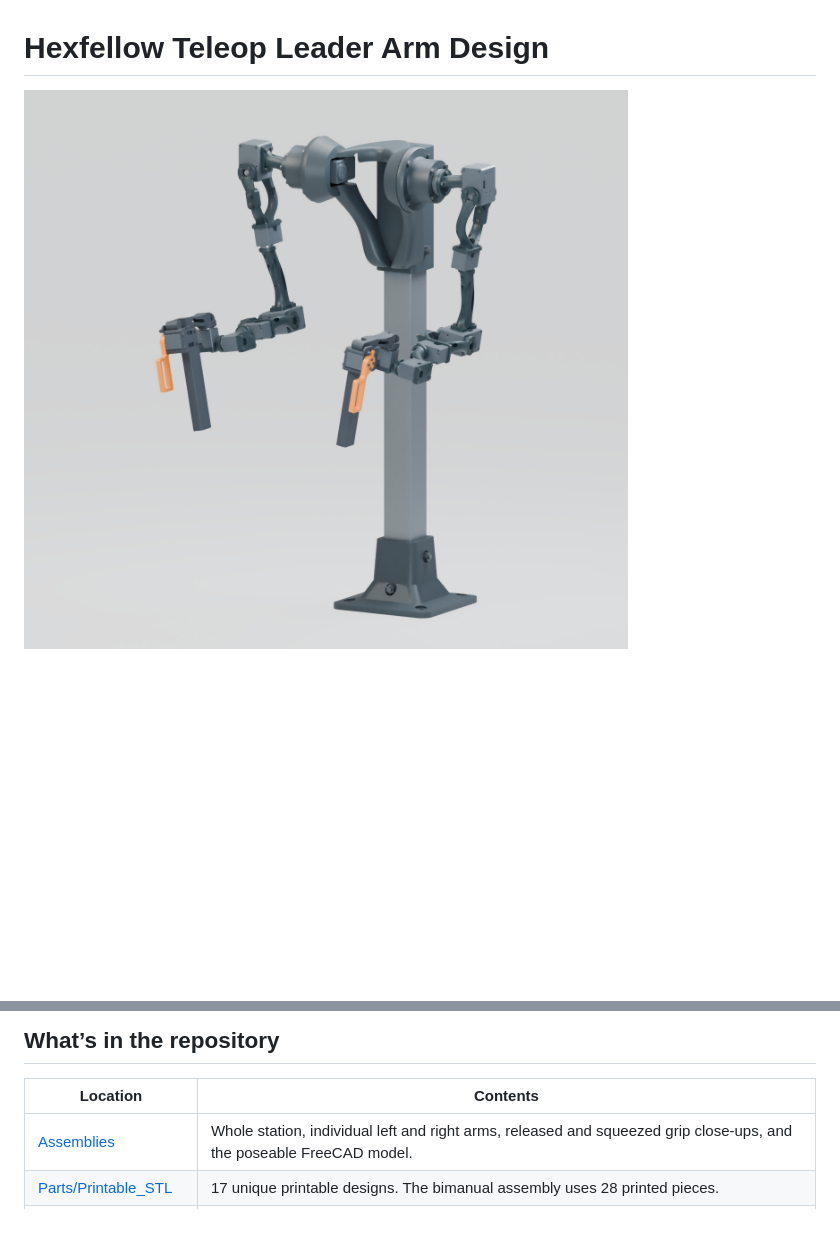
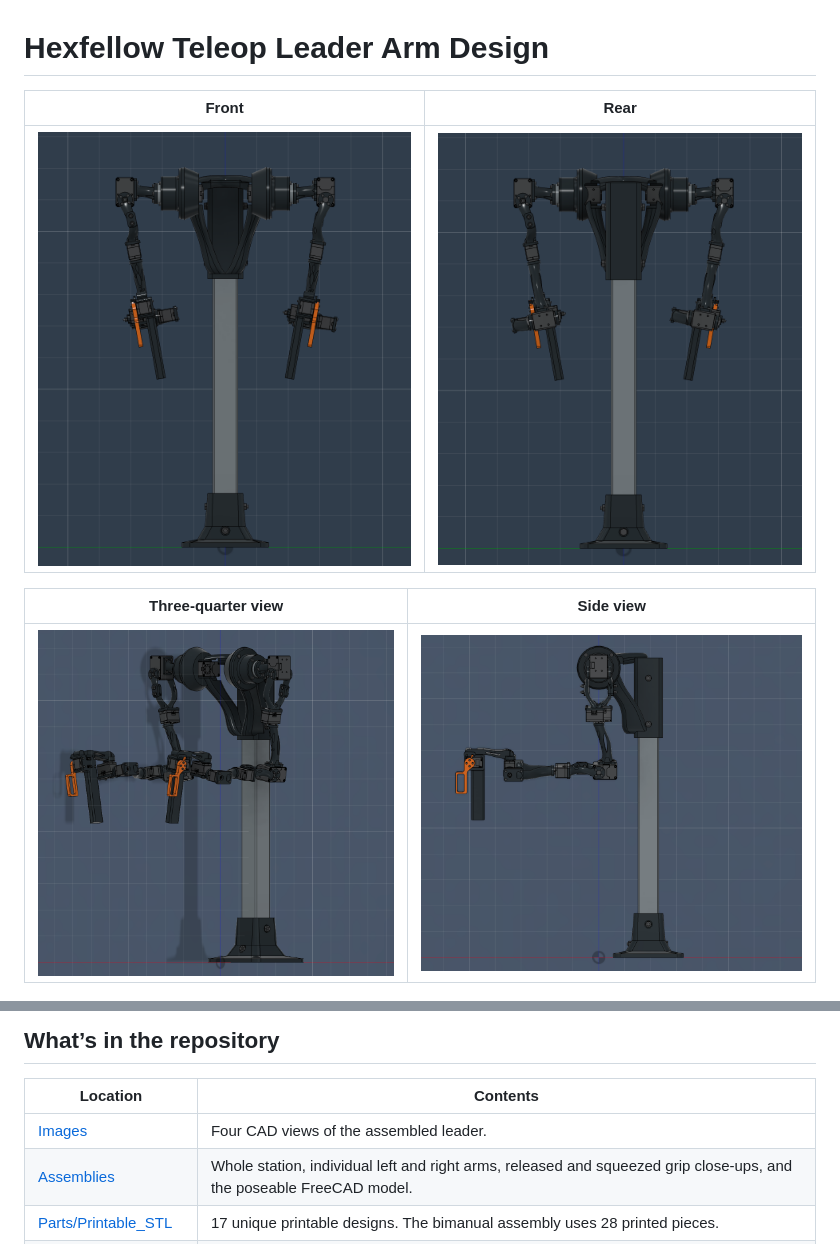
Before and after one commit to RenoZhao19/Hexfellow-Teleop-Leader-Arm-Design, a Markdown page: README.md, 2 parts joined by grey strips. Drawn GitHub-style; pictures changed too: Images/Leader_front.png (added), Images/Leader_rear.png (added), Images/Leader_side.png (added); blank space fills up the shorter version.

Commit message:
Show four assembly views and trigger travel at the top of the README

```diff
--- a/README.md
+++ b/README.md
@@ -1,6 +1,12 @@
 # Hexfellow Teleop Leader Arm Design
 
-![Assembled Hexfellow leader with two arms mounted to a central torso and tabletop mast](Assembly_overview.png)
+| Front | Rear |
+| --- | --- |
+| ![Front view of the bimanual leader and both orange triggers](Images/Leader_front.png) | ![Rear view of both arms and their shared mast](Images/Leader_rear.png) |
+
+| Three-quarter view | Side view |
+| --- | --- |
+| ![Angled view showing both forearms and trigger grips reaching forward](Images/Leader_three_quarter.png) | ![Side profile showing the shoulder, bent elbow, and trigger grip](Images/Leader_side.png) |
 
 ![FACTR-style finger trigger in its released and squeezed positions, from 0 to 30 degrees](Grip_travel.png)
 
@@ -10,6 +16,7 @@ A tabletop, two-handed leader for teleoperating the Hexfellow MAVER X4 and its G
 
 | Location | Contents |
 | --- | --- |
+| [Images](Images/) | Four CAD views of the assembled leader. |
 | [Assemblies](Assemblies/) | Whole station, individual left and right arms, released and squeezed grip close-ups, and the poseable FreeCAD model. |
 | [Parts/Printable_STL](Parts/Printable_STL/) | 17 unique printable designs. The bimanual assembly uses 28 printed pieces. |
 | [Parts/Printable_STEP](Parts/Printable_STEP/) | Individual solid models of those 17 designs for measuring and modifying mounting features. |
```
